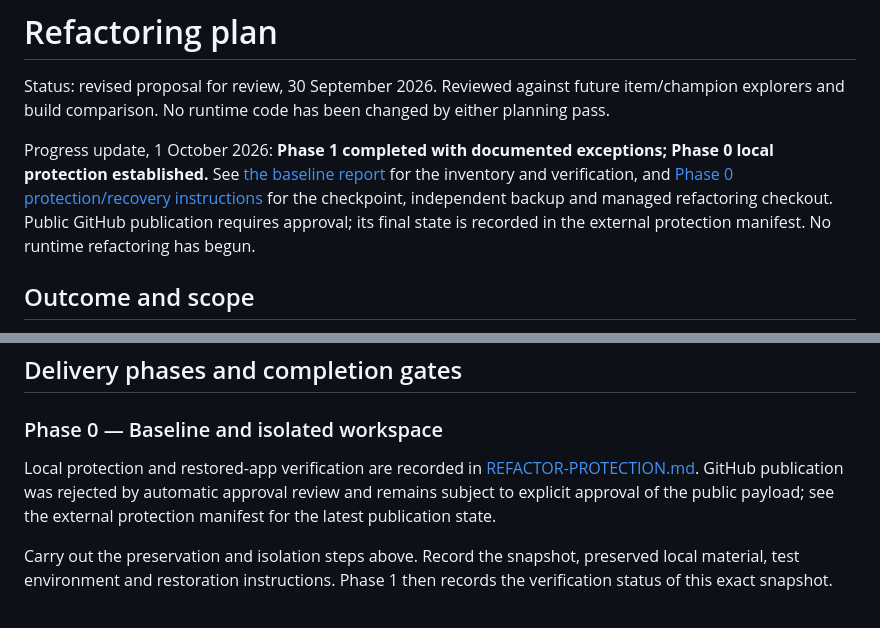
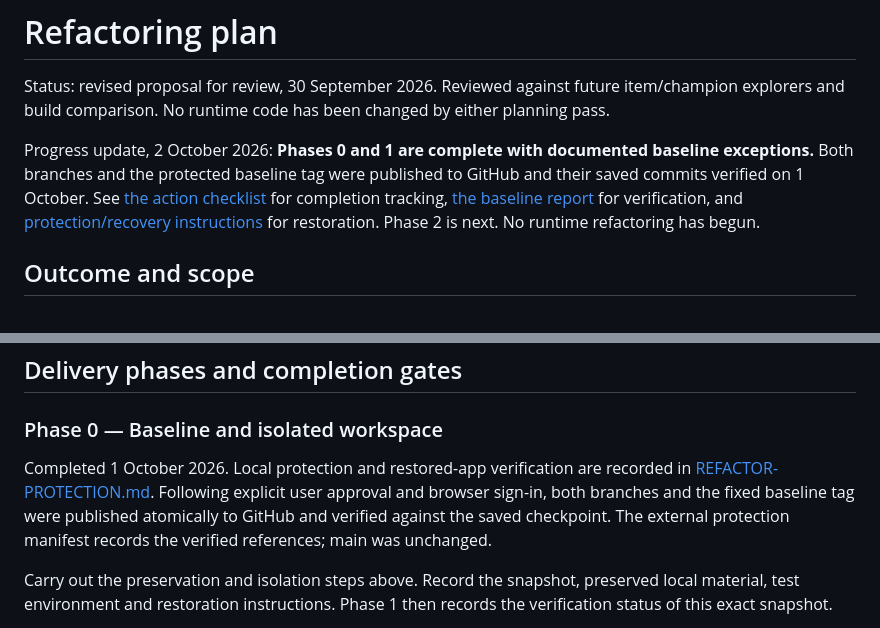
Before and after one commit to SRIOS-TEACH/LoL-Builder, a Markdown page: docs/REFACTOR-PLAN.md, 2 parts joined by grey strips. Drawn GitHub-style.

Commit message:
Track refactoring actions and verified baseline publication

```diff
--- a/docs/REFACTOR-PLAN.md
+++ b/docs/REFACTOR-PLAN.md
@@ -2,7 +2,7 @@
 
 Status: revised proposal for review, 30 September 2026. Reviewed against future item/champion explorers and build comparison. No runtime code has been changed by either planning pass.
 
-Progress update, 1 October 2026: **Phase 1 completed with documented exceptions; Phase 0 local protection established.** See [the baseline report](REFACTOR-BASELINE.md) for the inventory and verification, and [Phase 0 protection/recovery instructions](REFACTOR-PROTECTION.md) for the checkpoint, independent backup and managed refactoring checkout. Public GitHub publication requires approval; its final state is recorded in the external protection manifest. No runtime refactoring has begun.
+Progress update, 2 October 2026: **Phases 0 and 1 are complete with documented baseline exceptions.** Both branches and the protected baseline tag were published to GitHub and their saved commits verified on 1 October. See [the action checklist](REFACTOR-ACTIONS.md) for completion tracking, [the baseline report](REFACTOR-BASELINE.md) for verification, and [protection/recovery instructions](REFACTOR-PROTECTION.md) for restoration. Phase 2 is next. No runtime refactoring has begun.
 
 ## Outcome and scope
 
@@ -161,7 +161,7 @@ Before consolidating superficially similar helpers, compare their unknown-value
 
 ### Phase 0 — Baseline and isolated workspace
 
-Local protection and restored-app verification are recorded in [REFACTOR-PROTECTION.md](REFACTOR-PROTECTION.md). GitHub publication was rejected by automatic approval review and remains subject to explicit approval of the public payload; see the external protection manifest for the latest publication state.
+Completed 1 October 2026. Local protection and restored-app verification are recorded in [REFACTOR-PROTECTION.md](REFACTOR-PROTECTION.md). Following explicit user approval and browser sign-in, both branches and the fixed baseline tag were published atomically to GitHub and verified against the saved checkpoint. The external protection manifest records the verified references; main was unchanged.
 
 Carry out the preservation and isolation steps above. Record the snapshot, preserved local material, test environment and restoration instructions. Phase 1 then records the verification status of this exact snapshot.
 
```
Also changed, not shown: docs/REFACTOR-ACTIONS.md (added, +95 -0 lines).
